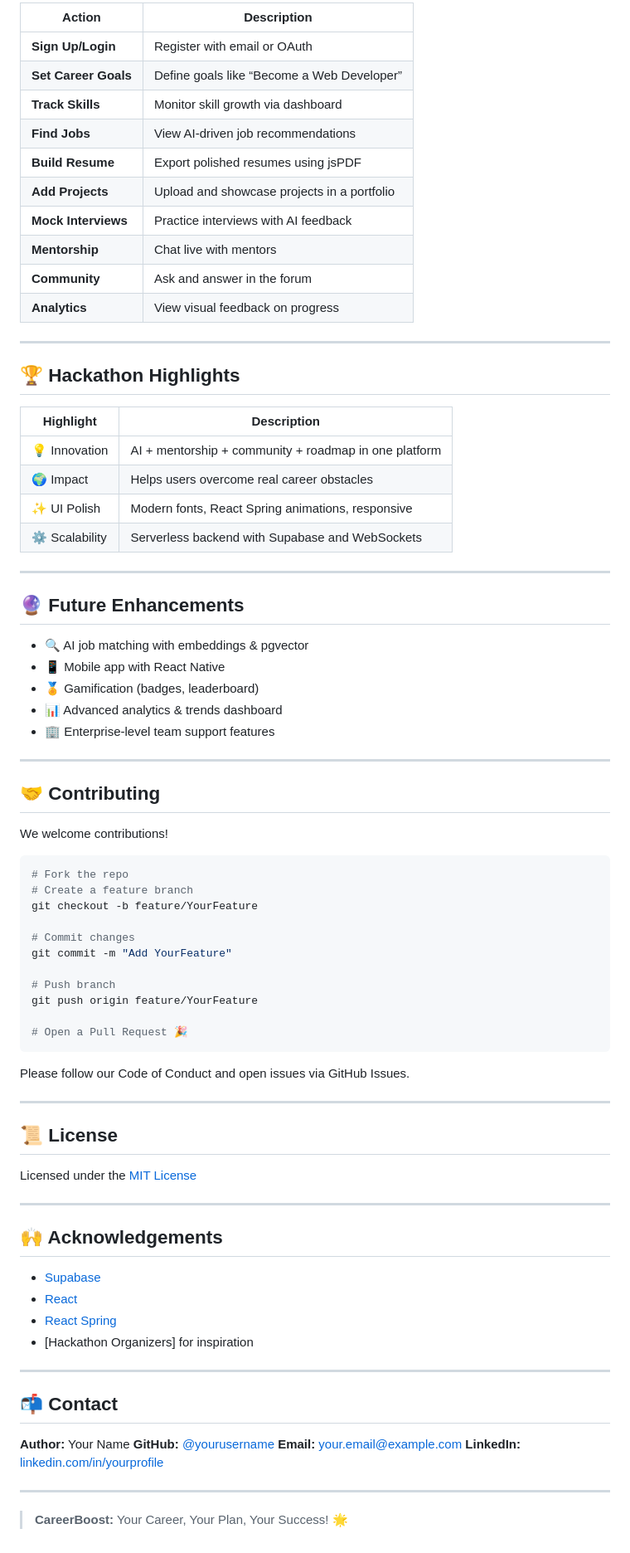
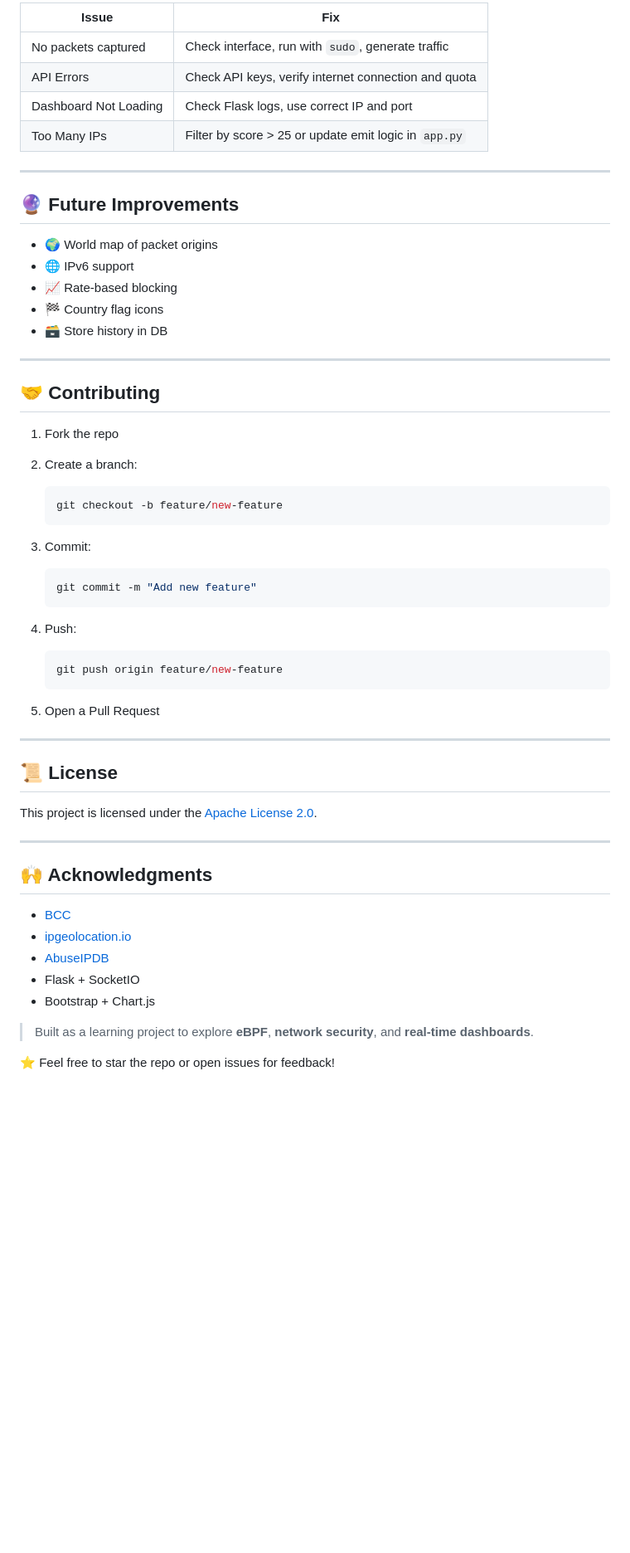
Before and after one commit to Divya-66/Kernel-Firewall, a Markdown page: README.md, the part around the change printed below. Shown: that part at 83% size. GitHub-like rendering; blank space fills up the shorter version.

````diff
--- a/README.md
+++ b/README.md
@@ -170,84 +193,59 @@ careerboost/
 
-| Action               | Description                                 |
-| -------------------- | ------------------------------------------- |
-| **Sign Up/Login**    | Register with email or OAuth                |
-| **Set Career Goals** | Define goals like “Become a Web Developer”  |
-| **Track Skills**     | Monitor skill growth via dashboard          |
-| **Find Jobs**        | View AI-driven job recommendations          |
-| **Build Resume**     | Export polished resumes using jsPDF         |
-| **Add Projects**     | Upload and showcase projects in a portfolio |
-| **Mock Interviews**  | Practice interviews with AI feedback        |
-| **Mentorship**       | Chat live with mentors                      |
-| **Community**        | Ask and answer in the forum                 |
-| **Analytics**        | View visual feedback on progress            |
+| Issue                 | Fix                                                   |
+| --------------------- | ----------------------------------------------------- |
+| No packets captured   | Check interface, run with `sudo`, generate traffic    |
+| API Errors            | Check API keys, verify internet connection and quota  |
+| Dashboard Not Loading | Check Flask logs, use correct IP and port             |
+| Too Many IPs          | Filter by score > 25 or update emit logic in `app.py` |
 
 ---
 
-## 🏆 Hackathon Highlights
+## 🔮 Future Improvements
 
-| Highlight      | Description                                           |
-| -------------- | ----------------------------------------------------- |
-| 💡 Innovation  | AI + mentorship + community + roadmap in one platform |
-| 🌍 Impact      | Helps users overcome real career obstacles            |
-| ✨ UI Polish    | Modern fonts, React Spring animations, responsive     |
-| ⚙️ Scalability | Serverless backend with Supabase and WebSockets       |
-
----
-
-## 🔮 Future Enhancements
-
-* 🔍 AI job matching with embeddings & pgvector
-* 📱 Mobile app with React Native
-* 🏅 Gamification (badges, leaderboard)
-* 📊 Advanced analytics & trends dashboard
-* 🏢 Enterprise-level team support features
+* 🌍 World map of packet origins
+* 🌐 IPv6 support
+* 📈 Rate-based blocking
+* 🏁 Country flag icons
+* 🗃️ Store history in DB
 
 ---
 
 ## 🤝 Contributing
 
-We welcome contributions!
+1. Fork the repo
+2. Create a branch:
 
-```bash
-# Fork the repo
-# Create a feature branch
-git checkout -b feature/YourFeature
+   ```bash
+   git checkout -b feature/new-feature
+   ```
+3. Commit:
 
-# Commit changes
-git commit -m "Add YourFeature"
+   ```bash
+   git commit -m "Add new feature"
+   ```
+4. Push:
 
-# Push branch
-git push origin feature/YourFeature
-
-# Open a Pull Request 🎉
-```
-
-Please follow our Code of Conduct and open issues via GitHub Issues.
+   ```bash
+   git push origin feature/new-feature
+   ```
+5. Open a Pull Request
 
 ---
 
 ## 📜 License
 
-Licensed under the [MIT License](LICENSE)
+This project is licensed under the [Apache License 2.0](LICENSE).
 
 ---
 
-## 🙌 Acknowledgements
+## 🙌 Acknowledgments
 
-* [Supabase](https://supabase.com)
-* [React](https://reactjs.org)
-* [React Spring](https://react-spring.dev/)
-* \[Hackathon Organizers] for inspiration
+* [BCC](https://github.com/iovisor/bcc)
+* [ipgeolocation.io](https://ipgeolocation.io)
+* [AbuseIPDB](https://abuseipdb.com)
+* Flask + SocketIO
+* Bootstrap + Chart.js
 
----
+> Built as a learning project to explore **eBPF**, **network security**, and **real-time dashboards**.
 
-## 📬 Contact
-
-**Author:** Your Name
-**GitHub:** [@yourusername](https://github.com/yourusername)
-**Email:** [your.email@example.com](mailto:your.email@example.com)
-**LinkedIn:** [linkedin.com/in/yourprofile](https://linkedin.com/in/yourprofile)
-
----
-
-> **CareerBoost:** Your Career, Your Plan, Your Success! 🌟
+⭐ Feel free to star the repo or open issues for feedback!
````
Also changed, not shown: other parts of README.md (+151 -128 lines).
